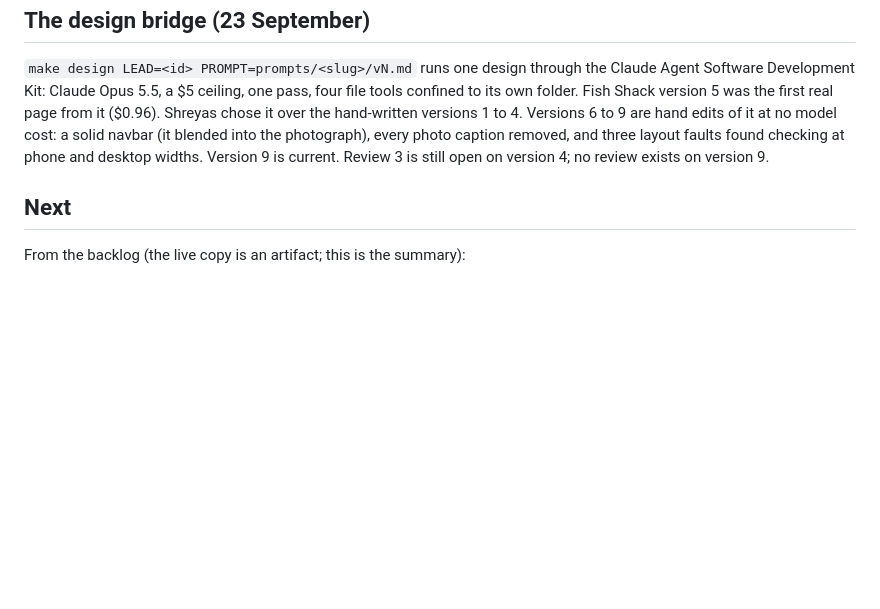
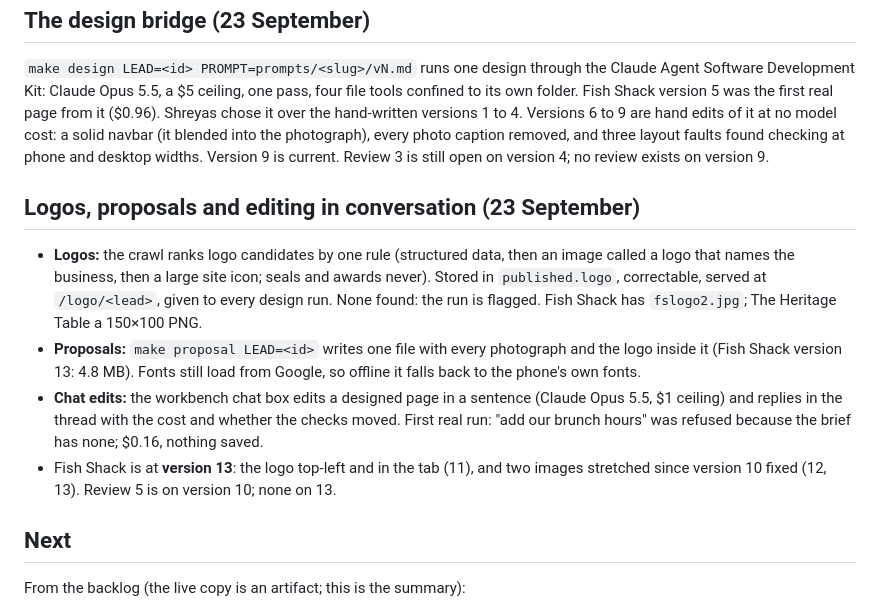
Before and after one commit to shreyas-chickerur/local-web-outreach, a Markdown page: docs/state-of-play.md, the part around the change. Rendered like a GitHub page; blank space fills up the shorter version.

Commit message:
docs: logos, proposal files and chat edits in the state of play

```diff
--- a/docs/state-of-play.md
+++ b/docs/state-of-play.md
@@ -116,6 +116,24 @@ navbar (it blended into the photograph), every photo caption removed, and
 three layout faults found checking at phone and desktop widths. Version 9 is
 current. Review 3 is still open on version 4; no review exists on version 9.
 
+## Logos, proposals and editing in conversation (23 September)
+
+- **Logos:** the crawl ranks logo candidates by one rule (structured data, then
+  an image called a logo that names the business, then a large site icon;
+  seals and awards never). Stored in `published.logo`, correctable, served at
+  `/logo/<lead>`, given to every design run. None found: the run is flagged.
+  Fish Shack has `fslogo2.jpg`; The Heritage Table a 150×100 PNG.
+- **Proposals:** `make proposal LEAD=<id>` writes one file with every
+  photograph and the logo inside it (Fish Shack version 13: 4.8 MB). Fonts
+  still load from Google, so offline it falls back to the phone's own fonts.
+- **Chat edits:** the workbench chat box edits a designed page in a sentence
+  (Claude Opus 5.5, $1 ceiling) and replies in the thread with the cost and
+  whether the checks moved. First real run: "add our brunch hours" was
+  refused because the brief has none; $0.16, nothing saved.
+- Fish Shack is at **version 13**: the logo top-left and in the tab (11), and
+  two images stretched since version 10 fixed (12, 13). Review 5 is on
+  version 10; none on 13.
+
 ## Next
 
 From the backlog (the live copy is an artifact; this is the summary):
```
